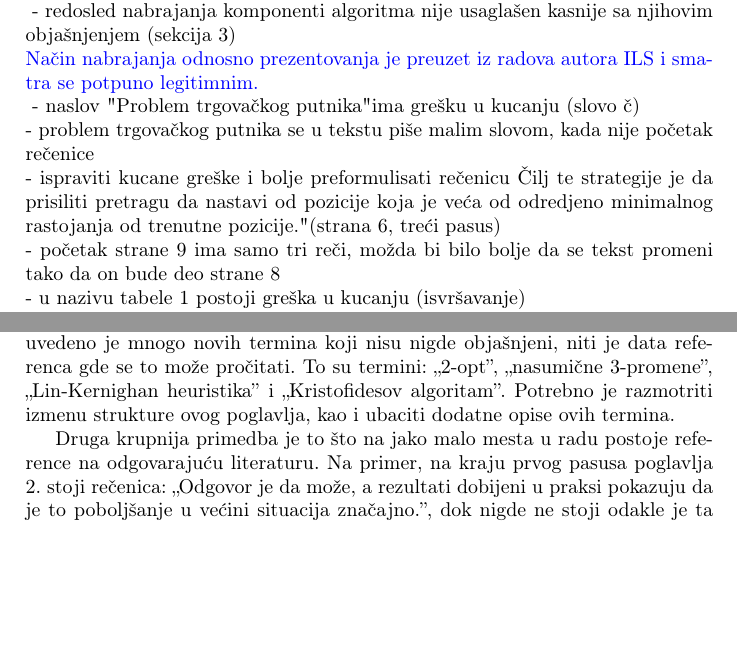
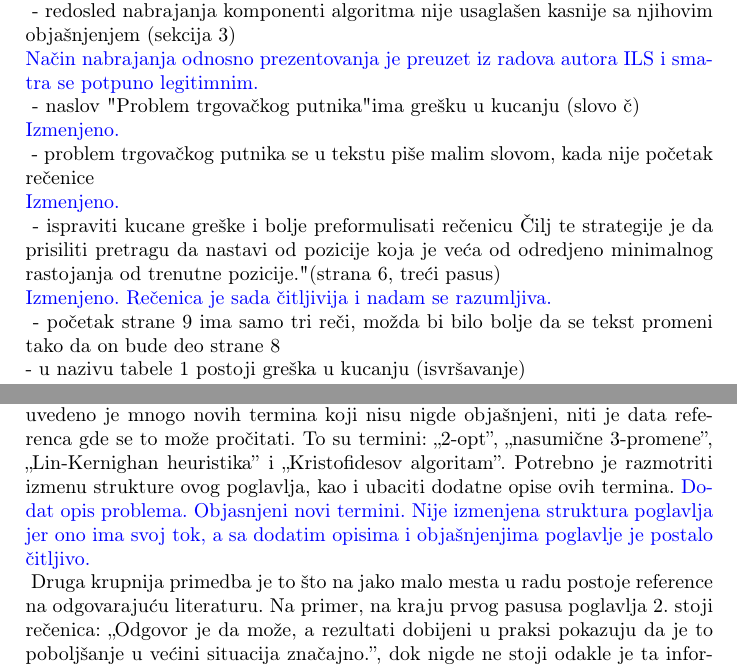
Before and after one commit to bambalic/Iterativna-lokalna-pretraga, a LaTeX document (recenzije/09.tex): two parts of pages 9 and 11 of 17, joined at a grey line, cut so that both start at the same text, the shorter picture padded with empty space. Compiled offline with pdfLaTeX.

Commit message:
odgovor na recenzije

```diff
--- a/recenzije/09.tex
+++ b/recenzije/09.tex
@@ -192,8 +192,11 @@ Neke od sitnijih grešaka u radu su: \\
 - redosled nabrajanja komponenti algoritma nije usaglašen kasnije sa njihovim objašnjenjem  (sekcija 3)\\
 \odgovor{Način nabrajanja odnosno prezentovanja je preuzet iz radova autora ILS i smatra se potpuno legitimnim.\\}
 - naslov "Problem trgovačkog putnika" ima grešku u kucanju (slovo č)\\
+\odgovor{Izmenjeno.\\}
 - problem trgovačkog putnika se u tekstu piše malim slovom, kada nije početak rečenice\\
+\odgovor{Izmenjeno.\\}
 - ispraviti kucane greške i bolje preformulisati rečenicu "Cilj te strategije je da prisiliti pretragu da nastavi od pozicije koja je veća od odredjeno minimalnog rastojanja od trenutne pozicije." (strana 6, treći pasus)\\
+\odgovor{Izmenjeno. Rečenica je sada čitljivija i nadam se razumljiva.\\}
 - početak strane 9 ima samo tri reči, možda bi bilo bolje da se tekst promeni tako da on bude deo strane 8\\
 - u nazivu tabele 1 postoji greška u kucanju (isvršavanje)\\
 \odgovor{Izmenjeno.\\}
@@ -250,7 +253,7 @@ Rad govori o tome kakva je iterativna lokalna pretraga metaheuristika, pri čemu
 \section{Krupne primedbe i sugestije}
 % Напишете своја запажања и конструктивне идеје шта у раду недостаје и шта би требало да се промени-измени-дода-одузме да би рад био квалитетнији.
 Po pitanju krupnijih primedbi, kao najveći problem ističe se kompletno poglavlje 4.1 Problem trgovačkog putnika. Ono nosi taj naziv, iako u celom poglavlju nigde nije opisano šta je zapravo problem Trgovačkog putnika. Takođe, uvedeno je mnogo novih termina koji nisu nigde objašnjeni, niti je data referenca gde se to može pročitati. To su termini: „2-opt”, „nasumične 3-promene”, „Lin-Kernighan heuristika” i „Kristofidesov algoritam”. Potrebno je razmotriti izmenu strukture ovog poglavlja, kao i ubaciti dodatne opise ovih termina.
-
+\odgovor{Dodat opis problema. Objasnjeni novi termini. Nije izmenjena struktura poglavlja jer ono ima svoj tok, a sa dodatim opisima i objašnjenjima poglavlje je postalo čitljivo.\\}
 Druga krupnija primedba je to što na jako malo mesta u radu postoje reference na odgovarajuću literaturu. Na primer, na kraju prvog pasusa poglavlja 2. stoji rečenica: „Odgovor je da može, a rezultati dobijeni u praksi pokazuju da je to poboljšanje u većini situacija značajno.”, dok nigde ne stoji odakle je ta informacija dobijena i gde se može saznati više o tome. \newline
 \odgovor{Dodate su odgovarajuće reference.\\}
 
```
Also changed, not shown: recenzije/09.tex (14 more changed lines).
